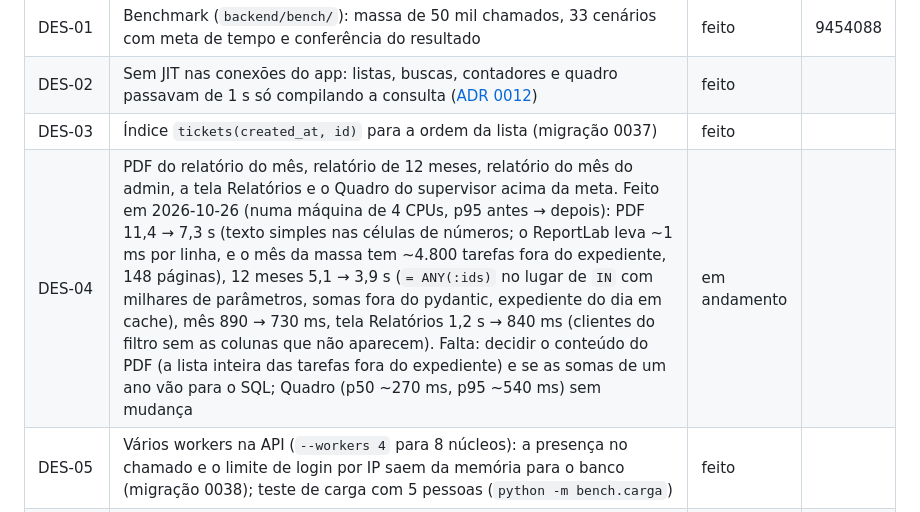
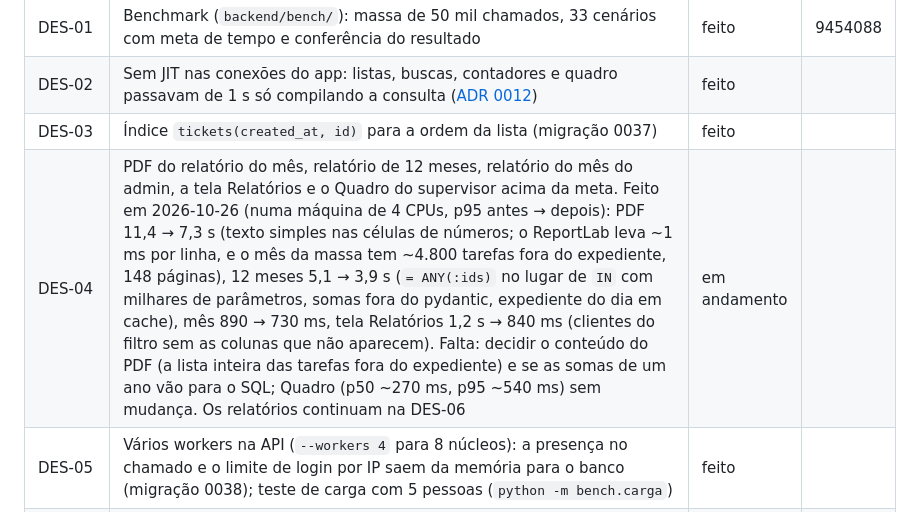
Before and after one commit to 0LB-i/ticketflow, a Markdown page: TAREFAS.md, the part around one of its changes. Rendered like a GitHub page.

Commit message:
docs(tarefas): DES-06 com o teste de carga e o que falta decidir
Co-Authored-By: Claude Opus 5.5 <noreply@anthropic.com>

```diff
--- a/TAREFAS.md
+++ b/TAREFAS.md
@@ -131,5 +131,5 @@ Meta do [docs/02](docs/02-requisitos.md#requisitos-não-funcionais): p95 < 300 m
 | DES-01 | Benchmark (`backend/bench/`): massa de 50 mil chamados, 33 cenários com meta de tempo e conferência do resultado | feito | 9454088 |
 | DES-02 | Sem JIT nas conexões do app: listas, buscas, contadores e quadro passavam de 1 s só compilando a consulta ([ADR 0012](docs/adr/0012-postgresql-sem-jit.md)) | feito | |
 | DES-03 | Índice `tickets(created_at, id)` para a ordem da lista (migração 0037) | feito | |
-| DES-04 | PDF do relatório do mês, relatório de 12 meses, relatório do mês do admin, a tela Relatórios e o Quadro do supervisor acima da meta. Feito em 2026-10-26 (numa máquina de 4 CPUs, p95 antes → depois): PDF 11,4 → 7,3 s (texto simples nas células de números; o ReportLab leva ~1 ms por linha, e o mês da massa tem ~4.800 tarefas fora do expediente, 148 páginas), 12 meses 5,1 → 3,9 s (`= ANY(:ids)` no lugar de `IN` com milhares de parâmetros, somas fora do pydantic, expediente do dia em cache), mês 890 → 730 ms, tela Relatórios 1,2 s → 840 ms (clientes do filtro sem as colunas que não aparecem). Falta: decidir o conteúdo do PDF (a lista inteira das tarefas fora do expediente) e se as somas de um ano vão para o SQL; Quadro (p50 ~270 ms, p95 ~540 ms) sem mudança | em andamento | |
+| DES-04 | PDF do relatório do mês, relatório de 12 meses, relatório do mês do admin, a tela Relatórios e o Quadro do supervisor acima da meta. Feito em 2026-10-26 (numa máquina de 4 CPUs, p95 antes → depois): PDF 11,4 → 7,3 s (texto simples nas células de números; o ReportLab leva ~1 ms por linha, e o mês da massa tem ~4.800 tarefas fora do expediente, 148 páginas), 12 meses 5,1 → 3,9 s (`= ANY(:ids)` no lugar de `IN` com milhares de parâmetros, somas fora do pydantic, expediente do dia em cache), mês 890 → 730 ms, tela Relatórios 1,2 s → 840 ms (clientes do filtro sem as colunas que não aparecem). Falta: decidir o conteúdo do PDF (a lista inteira das tarefas fora do expediente) e se as somas de um ano vão para o SQL; Quadro (p50 ~270 ms, p95 ~540 ms) sem mudança. Os relatórios continuam na DES-06 | em andamento | |
 | DES-05 | Vários workers na API (`--workers 4` para 8 núcleos): a presença no chamado e o limite de login por IP saem da memória para o banco (migração 0038); teste de carga com 5 pessoas (`python -m bench.carga`) | feito | |
```
Also changed, not shown: other parts of TAREFAS.md (+1 -1 lines).
